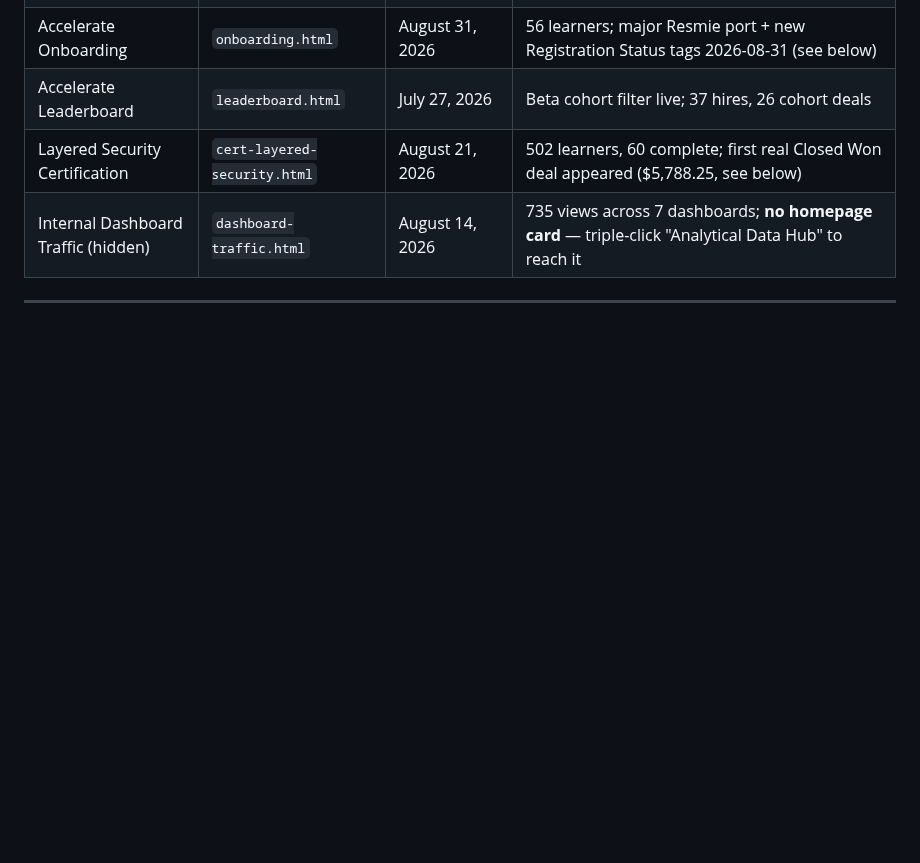
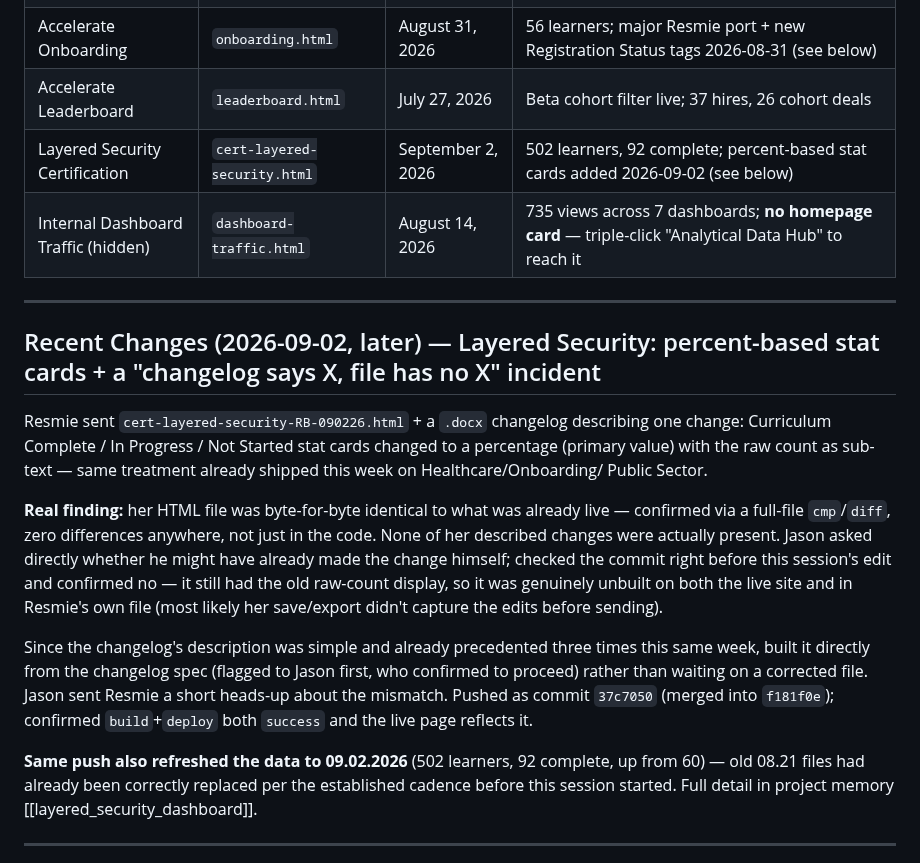
Before and after one commit to jasonackerman1/playbook-dashboard, a Markdown page: PROJECT_STATUS.md, the part around the change. Rendered like a GitHub page; blank space fills up the shorter version.

Commit message:
Update PROJECT_STATUS.md — Layered Security percent-based stat cards
Co-Authored-By: Claude Sonnet 5 <noreply@anthropic.com>

```diff
--- a/PROJECT_STATUS.md
+++ b/PROJECT_STATUS.md
@@ -14,8 +14,34 @@ Last updated: 2026-09-02
 | Public Sector Certification | `cert-publicsector.html` | August 21, 2026 | 122 unique people, 92 completed (75%); roster/chart redesign added 2026-09-01 (see below) |
 | Accelerate Onboarding | `onboarding.html` | August 31, 2026 | 56 learners; major Resmie port + new Registration Status tags 2026-08-31 (see below) |
 | Accelerate Leaderboard | `leaderboard.html` | July 27, 2026 | Beta cohort filter live; 37 hires, 26 cohort deals |
-| Layered Security Certification | `cert-layered-security.html` | August 21, 2026 | 502 learners, 60 complete; first real Closed Won deal appeared ($5,788.25, see below) |
+| Layered Security Certification | `cert-layered-security.html` | September 2, 2026 | 502 learners, 92 complete; percent-based stat cards added 2026-09-02 (see below) |
 | Internal Dashboard Traffic (hidden) | `dashboard-traffic.html` | August 14, 2026 | 735 views across 7 dashboards; **no homepage card** — triple-click "Analytical Data Hub" to reach it |
+
+---
+
+## Recent Changes (2026-09-02, later) — Layered Security: percent-based stat cards + a "changelog says X, file has no X" incident
+
+Resmie sent `cert-layered-security-RB-090226.html` + a `.docx` changelog describing one change:
+Curriculum Complete / In Progress / Not Started stat cards changed to a percentage (primary value)
+with the raw count as sub-text — same treatment already shipped this week on Healthcare/Onboarding/
+Public Sector.
+
+**Real finding:** her HTML file was byte-for-byte identical to what was already live — confirmed via
+a full-file `cmp`/`diff`, zero differences anywhere, not just in the code. None of her described
+changes were actually present. Jason asked directly whether he might have already made the change
+himself; checked the commit right before this session's edit and confirmed no — it still had the
+old raw-count display, so it was genuinely unbuilt on both the live site and in Resmie's own file
+(most likely her save/export didn't capture the edits before sending).
+
+Since the changelog's description was simple and already precedented three times this same week,
+built it directly from the changelog spec (flagged to Jason first, who confirmed to proceed) rather
+than waiting on a corrected file. Jason sent Resmie a short heads-up about the mismatch. Pushed as
+commit `37c7050` (merged into `f181f0e`); confirmed `build`+`deploy` both `success` and the live page
+reflects it.
+
+**Same push also refreshed the data to 09.02.2026** (502 learners, 92 complete, up from 60) — old
+08.21 files had already been correctly replaced per the established cadence before this session
+started. Full detail in project memory [[layered_security_dashboard]].
 
 ---
 
```
